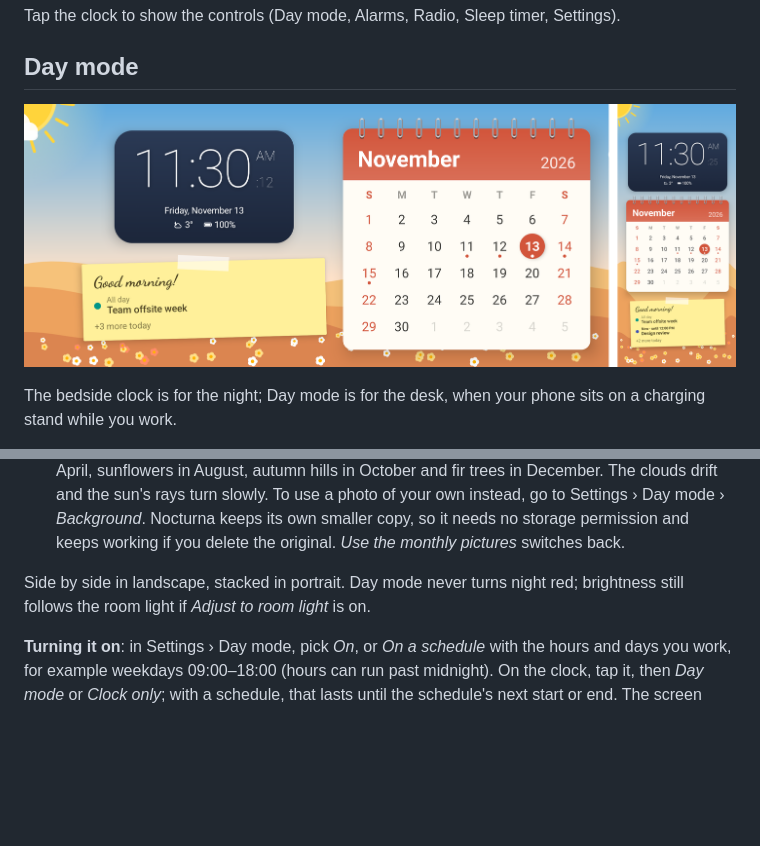
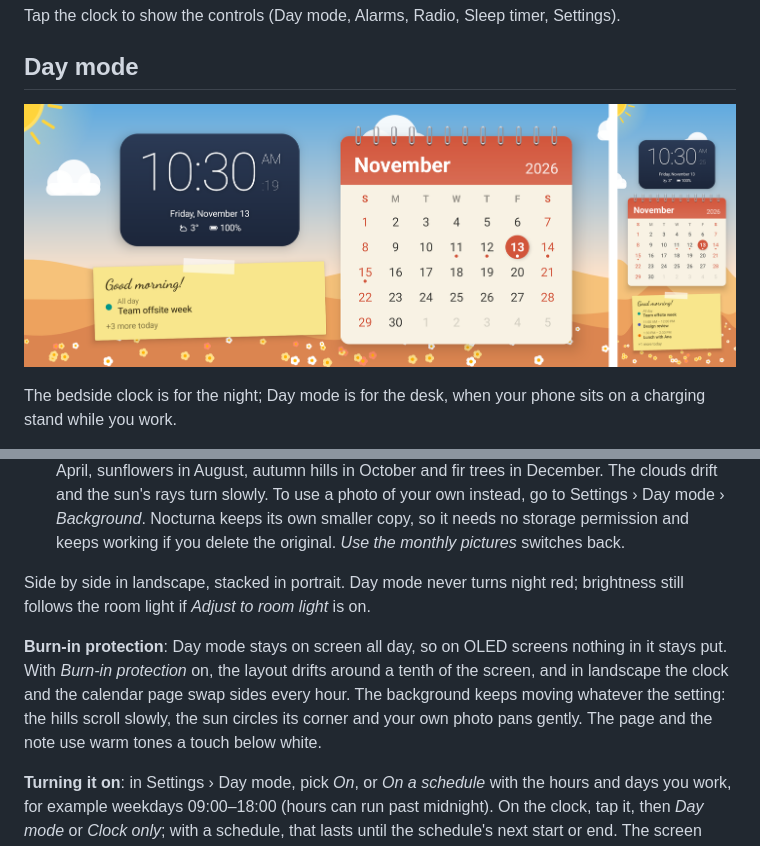
Before and after one commit to adriandeleon/Nocturna, a Markdown page: README.md, 2 parts joined by grey strips. Rendered like a GitHub page; pictures changed too: docs/images/day-mode.png; blank space fills up the shorter version.

```diff
--- a/README.md
+++ b/README.md
@@ -39,6 +39,8 @@ The bedside clock is for the night; Day mode is for the desk, when your phone si
 
 Side by side in landscape, stacked in portrait. Day mode never turns night red; brightness still follows the room light if *Adjust to room light* is on.
 
+**Burn-in protection**: Day mode stays on screen all day, so on OLED screens nothing in it stays put. With *Burn-in protection* on, the layout drifts around a tenth of the screen, and in landscape the clock and the calendar page swap sides every hour. The background keeps moving whatever the setting: the hills scroll slowly, the sun circles its corner and your own photo pans gently. The page and the note use warm tones a touch below white.
+
 **Turning it on**: in Settings › Day mode, pick *On*, or *On a schedule* with the hours and days you work, for example weekdays 09:00–18:00 (hours can run past midnight). On the clock, tap it, then *Day mode* or *Clock only*; with a schedule, that lasts until the schedule's next start or end. The screen saver follows the same setting.
 
 **Today's events** (Settings › Day mode › *Today's events*): read from the calendars synced to the phone, such as Google Calendar. Hidden calendars and invitations you declined are left out. Nocturna asks for calendar access when you turn this on and only ever reads; without access you get the calendar page alone.
```
Also changed, not shown: CHANGELOG.md (+3 -1 lines), 7 other files.
